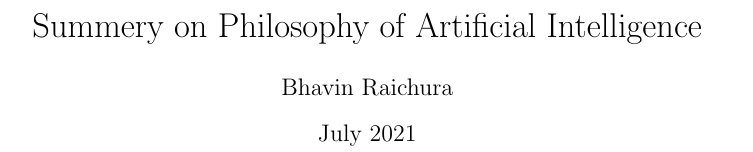
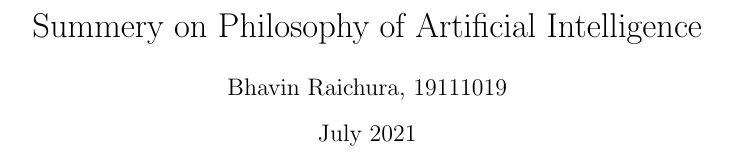
Before and after one commit to BhavinRaichura/AI-Course, a LaTeX problem sheet (assignment 1/assignment1.tex): part of page 1 of 2, cut so that both start at the same text. Compiled offline with pdfLaTeX.

Commit message:
Update assignment1.tex

```diff
--- a/assignment 1/assignment1.tex
+++ b/assignment 1/assignment1.tex
@@ -4,7 +4,7 @@
 
 \title{Summery on Philosophy of  Artificial Intelligence}
 
-\author{Bhavin Raichura}
+\author{Bhavin Raichura, 19111019}
 
 \date{July 2021}
 
```
Also changed, not shown: assignment 1/assignment1.tex (2 more changed lines).
